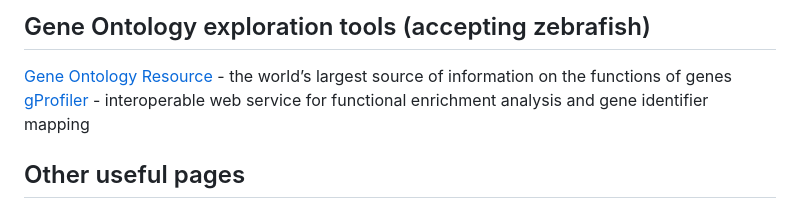
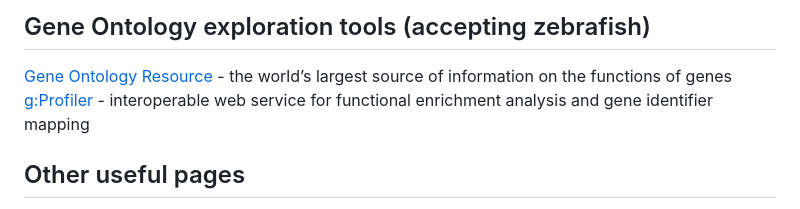
Before and after one commit to Squalomix/medaka-annex, a Markdown page: README.md, the part around the change. Drawn GitHub-style.

```diff
--- a/README.md
+++ b/README.md
@@ -34,7 +34,7 @@ Genome Browser [Genome Data Viewer at NCBI](https://www.ncbi.nlm.nih.gov/genome/
 ## Gene Ontology exploration tools (accepting zebrafish)
 
 [Gene Ontology Resource](https://geneontology.org/) - the world’s largest source of information on the functions of genes<BR>
-[gProfiler](http://biit.cs.ut.ee/gprofiler/gost) - interoperable web service for functional enrichment analysis and gene identifier mapping<BR>
+[g:Profiler](http://biit.cs.ut.ee/gprofiler/gost) - interoperable web service for functional enrichment analysis and gene identifier mapping<BR>
 
 ## Other useful pages
 
```
